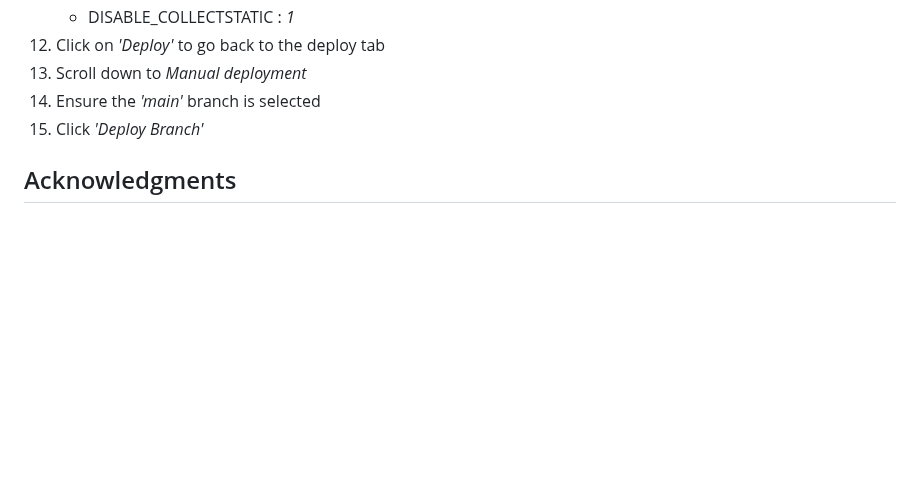
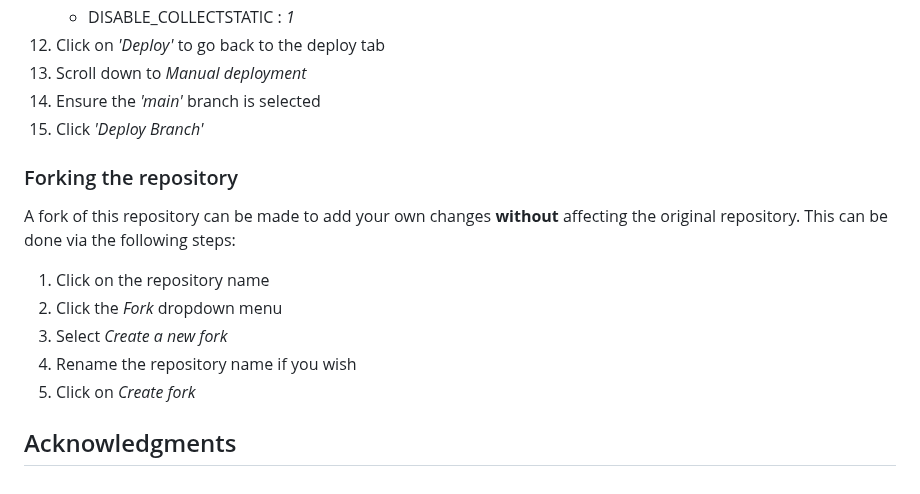
Before and after one commit to mariam138/globetrotters-gazette, a Markdown page: README.md, the part around the change. GitHub-like rendering; blank space fills up the shorter version.

Commit message:
docs: add forking instructions

```diff
--- a/README.md
+++ b/README.md
@@ -85,4 +85,13 @@ The final project was deployed using Heroku via these steps:
 14. Ensure the *'main'* branch is selected
 15. Click *'Deploy Branch'*
 
+### Forking the repository
+
+A fork of this repository can be made to add your own changes **without** affecting the original repository. This can be done via the following steps:
+1. Click on the repository name
+2. Click the *Fork* dropdown menu
+3. Select *Create a new fork*
+4. Rename the repository name if you wish
+5. Click on *Create fork*
+
 ## Acknowledgments
```
